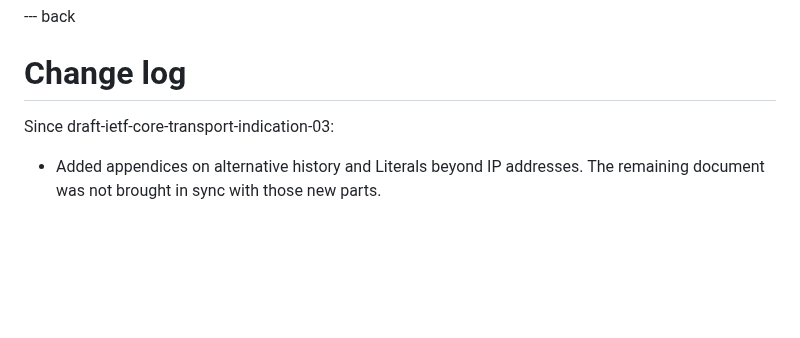
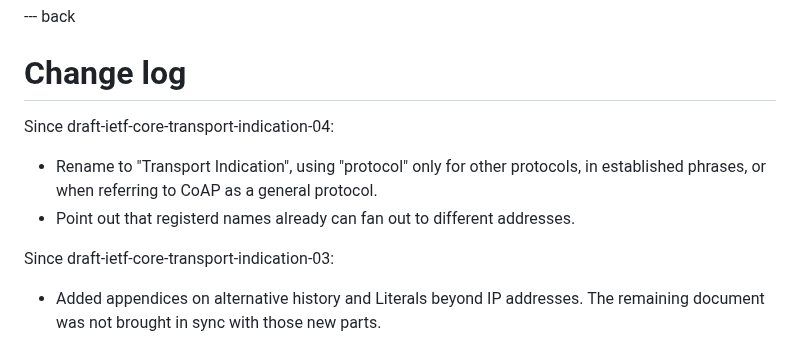
Before and after one commit to core-wg/transport-indication, a Markdown page: draft-ietf-core-transport-indication.md, the part around the change. Rendered like a GitHub page; blank space fills up the shorter version.

Commit message:
Change log update

```diff
--- a/draft-ietf-core-transport-indication.md
+++ b/draft-ietf-core-transport-indication.md
@@ -730,6 +730,11 @@ Notes: The schemes for which the proxy is usable may be indicated using the prox
 
 # Change log
 
+Since draft-ietf-core-transport-indication-04:
+
+* Rename to "Transport Indication", using "protocol" only for other protocols, in established phrases, or when referring to CoAP as a general protocol.
+* Point out that registerd names already can fan out to different addresses.
+
 Since draft-ietf-core-transport-indication-03:
 
 * Added appendices on alternative history and Literals beyond IP addresses.
```
